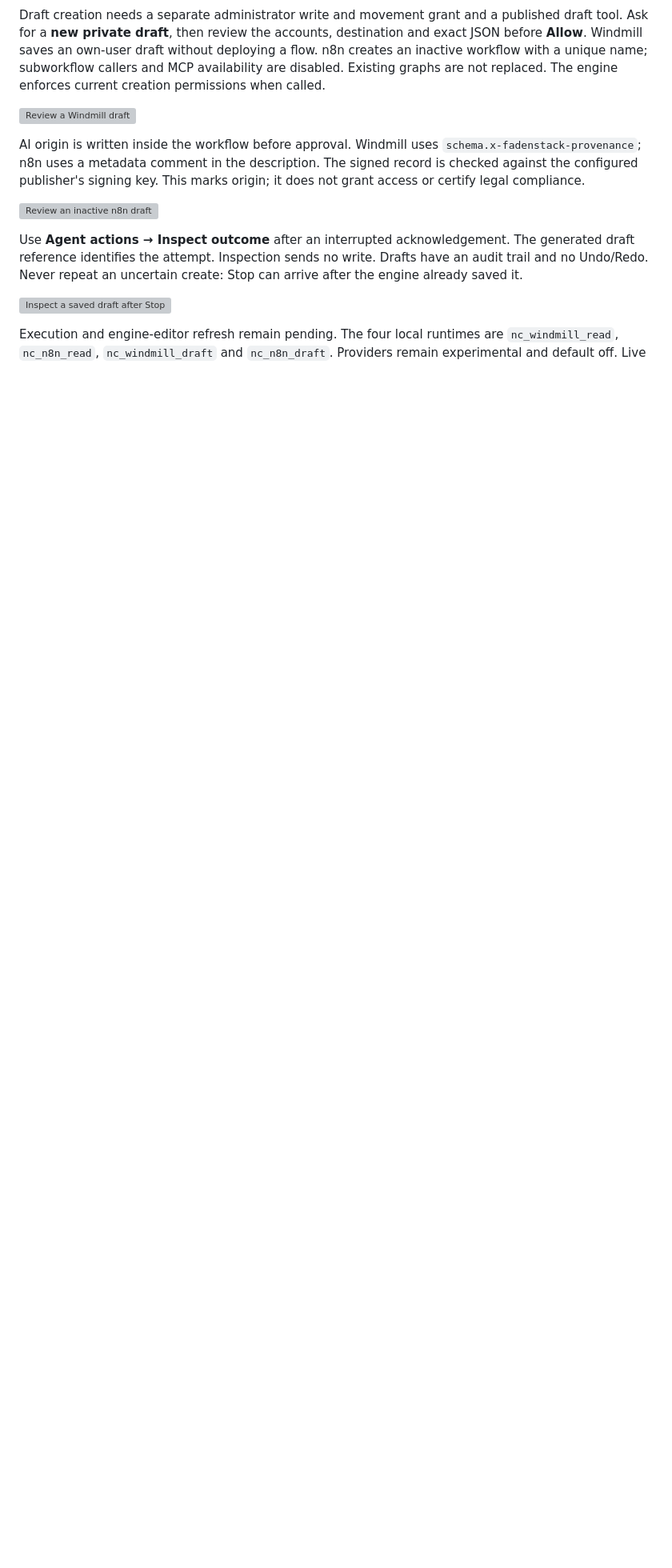
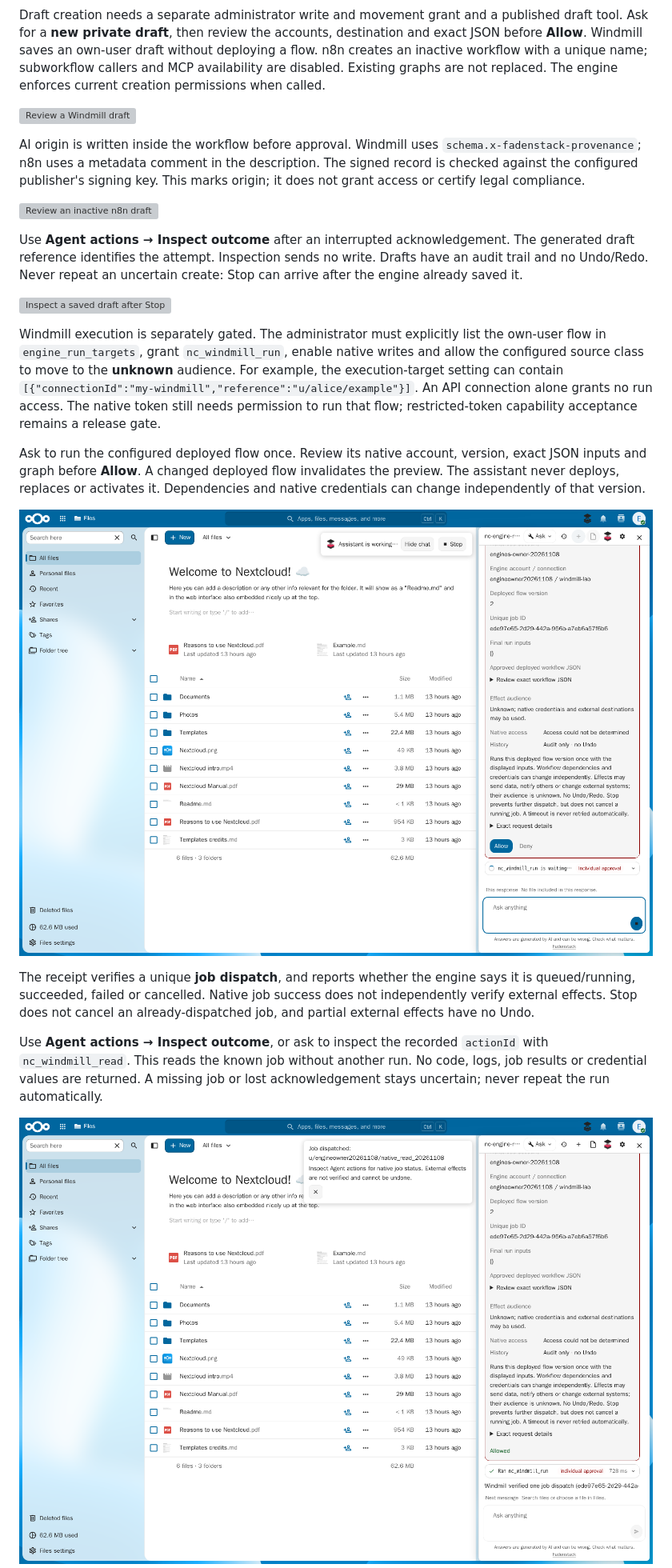
Before and after one commit to fadenstack/faden-agent-nextcloud, a Markdown page: docs/workflow-engines.md, the part around one of its changes. Shown at 80% size. Rendered like a GitHub page; pictures changed too: docs/screenshots/engine-windmill-run-receipt.png (added), docs/screenshots/engine-windmill-run.png (added); blank space fills up the shorter version; grey boxes are pictures that could not be loaded.

Commit message:
feat: add governed version-bound Windmill execution and job inspection

```diff
--- a/docs/workflow-engines.md
+++ b/docs/workflow-engines.md
@@ -58,5 +58,31 @@ create: Stop can arrive after the engine already saved it.
 
 ![Inspect a saved draft after Stop](screenshots/engine-draft-audit.png)
 
-Execution and engine-editor refresh remain pending. The four local runtimes
-are `nc_windmill_read`, `nc_n8n_read`, `nc_windmill_draft` and `nc_n8n_draft`.
+Windmill execution is separately gated. The administrator must explicitly list
+the own-user flow in `engine_run_targets`, grant `nc_windmill_run`, enable native
+writes and allow the configured source class to move to the **unknown** audience.
+For example, the execution-target setting can contain
+`[{"connectionId":"my-windmill","reference":"u/alice/example"}]`.
+An API connection alone grants no run access. The native token still needs
+permission to run that flow; restricted-token capability acceptance remains a
+release gate.
+
+Ask to run the configured deployed flow once. Review its native account,
+version, exact JSON inputs and graph before **Allow**. A changed deployed flow
+invalidates the preview. The assistant never deploys, replaces or activates it.
+Dependencies and native credentials can change independently of that version.
+
+![Review a version-bound run](screenshots/engine-windmill-run.png)
+
+The receipt verifies a unique **job dispatch**, and reports whether the engine
+says it is queued/running, succeeded, failed or cancelled. Native job success
+does not independently verify external effects. Stop does not cancel an
+already-dispatched job, and partial external effects have no Undo.
+
+Use **Agent actions → Inspect outcome**, or ask to inspect the recorded
+`actionId` with `nc_windmill_read`. This reads the known job without another
+run. No code, logs, job results or credential values are returned. A missing
+job or lost acknowledgement stays uncertain; never repeat the run automatically.
+
+![Dispatch receipt](screenshots/engine-windmill-run-receipt.png)
+
```
Also changed, not shown: other parts of docs/workflow-engines.md (+5 -1 lines), docs/screenshots/engine-windmill-run-audit.png (added), 15 other files.
